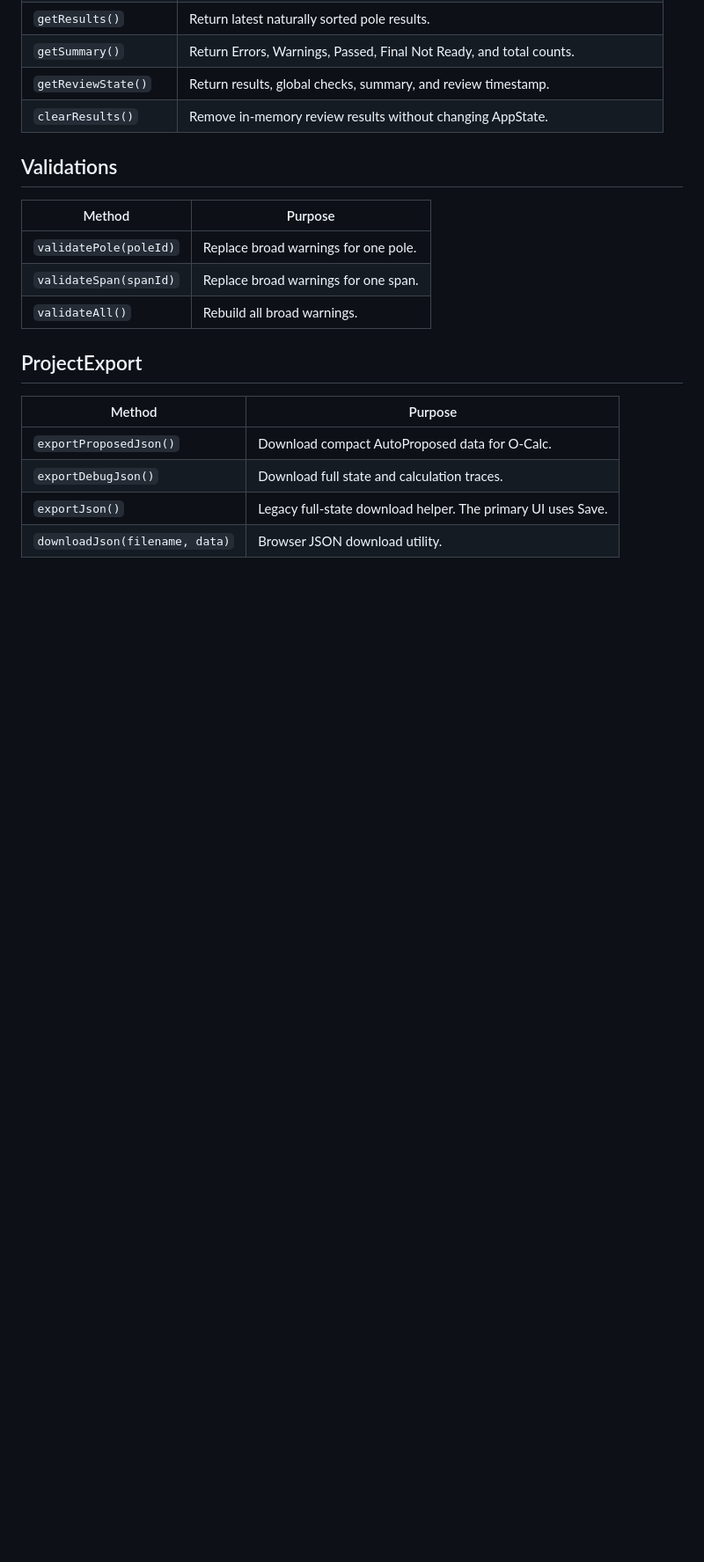
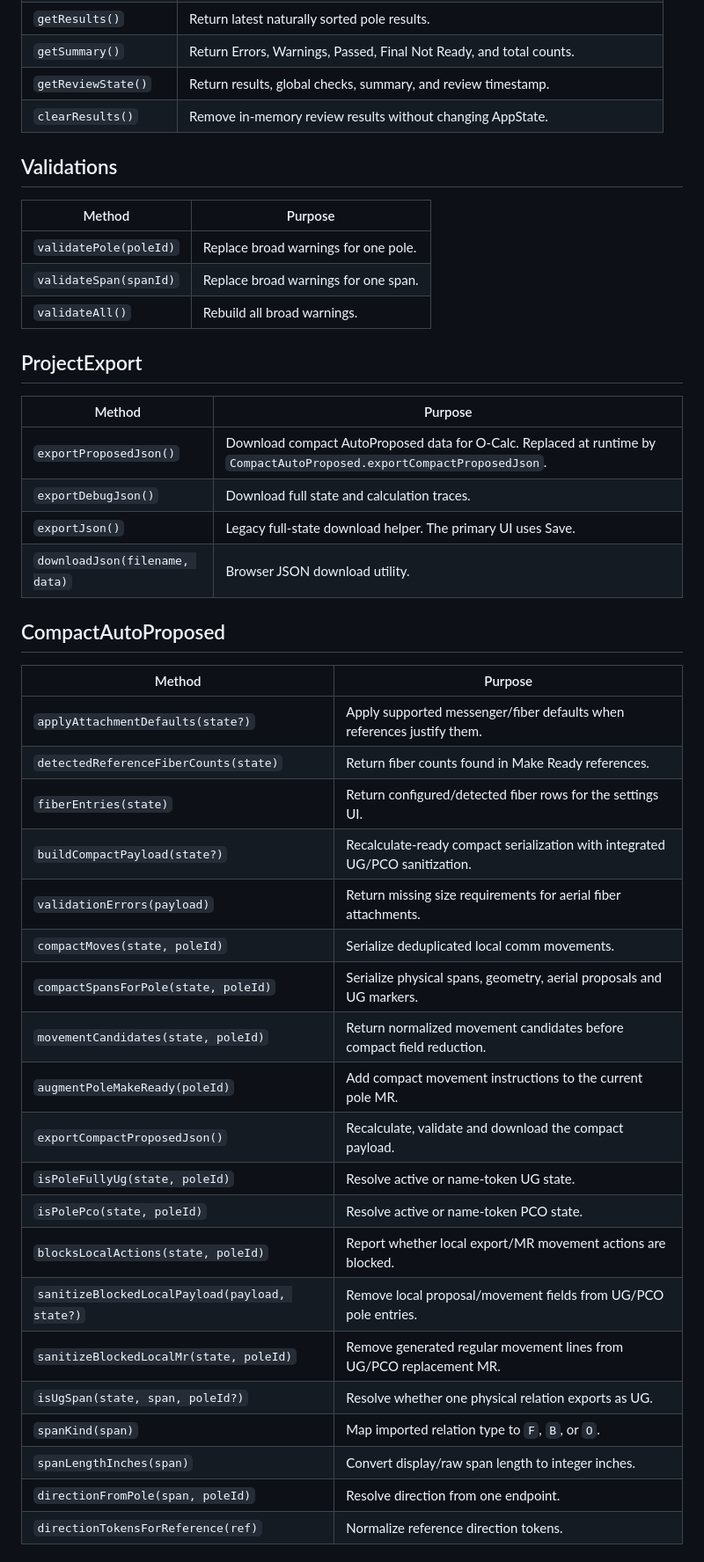
Before and after one commit to MerinoELuis/Pole-Calculator, a Markdown page: docs/API_REFERENCE.md, the part around one of its changes. Shown at 88% size. Drawn GitHub-style; blank space fills up the shorter version.

Commit message:
Document compact export and UI module APIs

```diff
--- a/docs/API_REFERENCE.md
+++ b/docs/API_REFERENCE.md
@@ -164,8 +164,33 @@ The application does not use ES modules. Public APIs are attached to `window` an
 
 | Method | Purpose |
 | --- | --- |
-| `exportProposedJson()` | Download compact AutoProposed data for O-Calc. |
+| `exportProposedJson()` | Download compact AutoProposed data for O-Calc. Replaced at runtime by `CompactAutoProposed.exportCompactProposedJson`. |
 | `exportDebugJson()` | Download full state and calculation traces. |
 | `exportJson()` | Legacy full-state download helper. The primary UI uses Save. |
 | `downloadJson(filename, data)` | Browser JSON download utility. |
 
+## CompactAutoProposed
+
+| Method | Purpose |
+| --- | --- |
+| `applyAttachmentDefaults(state?)` | Apply supported messenger/fiber defaults when references justify them. |
+| `detectedReferenceFiberCounts(state)` | Return fiber counts found in Make Ready references. |
+| `fiberEntries(state)` | Return configured/detected fiber rows for the settings UI. |
+| `buildCompactPayload(state?)` | Recalculate-ready compact serialization with integrated UG/PCO sanitization. |
+| `validationErrors(payload)` | Return missing size requirements for aerial fiber attachments. |
+| `compactMoves(state, poleId)` | Serialize deduplicated local comm movements. |
+| `compactSpansForPole(state, poleId)` | Serialize physical spans, geometry, aerial proposals and UG markers. |
+| `movementCandidates(state, poleId)` | Return normalized movement candidates before compact field reduction. |
+| `augmentPoleMakeReady(poleId)` | Add compact movement instructions to the current pole MR. |
+| `exportCompactProposedJson()` | Recalculate, validate and download the compact payload. |
+| `isPoleFullyUg(state, poleId)` | Resolve active or name-token UG state. |
+| `isPolePco(state, poleId)` | Resolve active or name-token PCO state. |
+| `blocksLocalActions(state, poleId)` | Report whether local export/MR movement actions are blocked. |
+| `sanitizeBlockedLocalPayload(payload, state?)` | Remove local proposal/movement fields from UG/PCO pole entries. |
+| `sanitizeBlockedLocalMr(state, poleId)` | Remove generated regular movement lines from UG/PCO replacement MR. |
+| `isUgSpan(state, span, poleId?)` | Resolve whether one physical relation exports as UG. |
+| `spanKind(span)` | Map imported relation type to `F`, `B`, or `O`. |
+| `spanLengthInches(span)` | Convert display/raw span length to integer inches. |
+| `directionFromPole(span, poleId)` | Resolve direction from one endpoint. |
+| `directionTokensForReference(ref)` | Normalize reference direction tokens. |
+
```
Also changed, not shown: other parts of docs/API_REFERENCE.md (+54 -3 lines).
